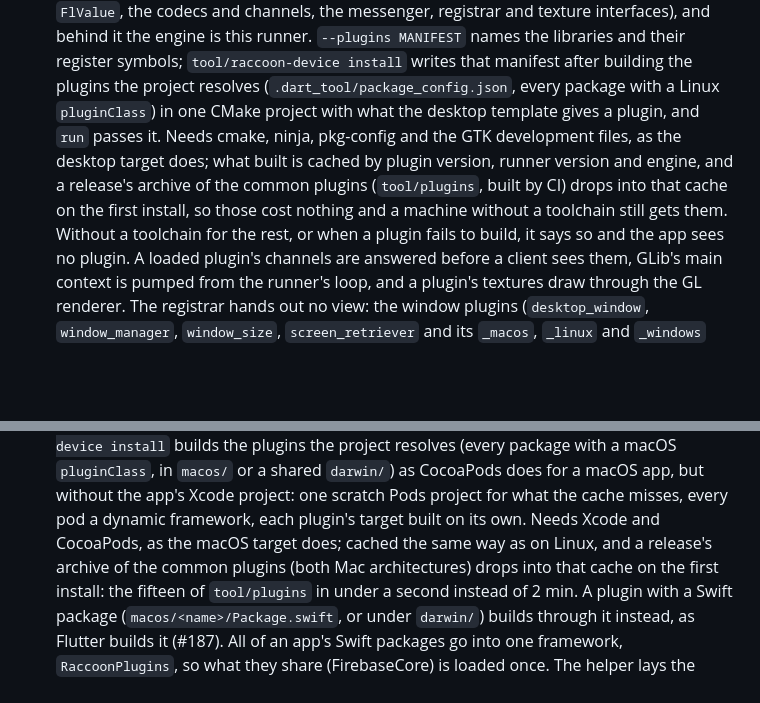
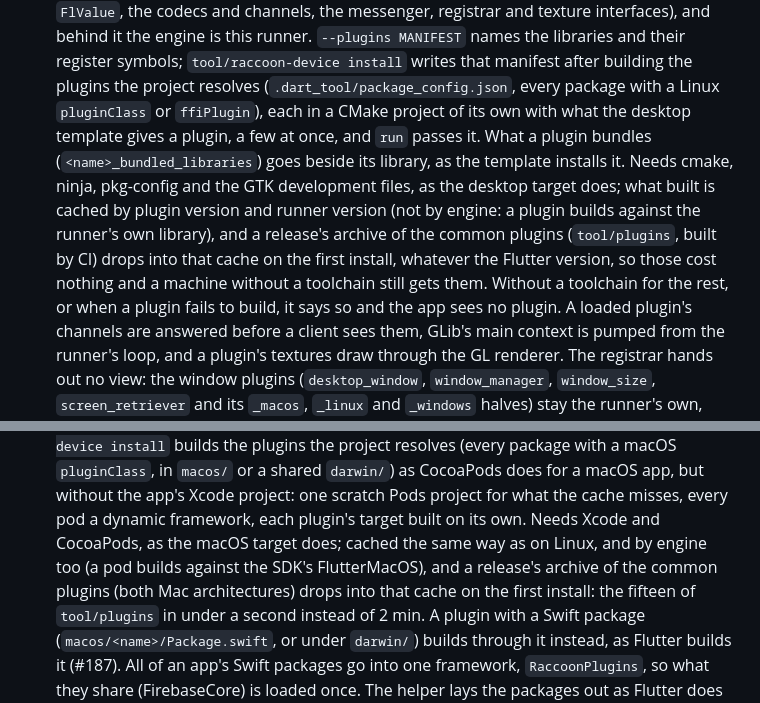
Before and after one commit to SoFluffyOS/raccoon, a Markdown page: native/raccoon_runner/README.md, 2 parts joined by grey strips. GitHub-like rendering; blank space fills up the shorter version.

Commit message:
docs(runner): Linux plugins build each on its own, cached across Flutter versions
Refs #246, #247, #248

```diff
--- a/native/raccoon_runner/README.md
+++ b/native/raccoon_runner/README.md
@@ -157,13 +157,17 @@ Lumide. Part of the [raccoon](https://github.com/SoFluffyOS/raccoon) repository
   libraries and their register symbols; `tool/raccoon-device install`
   writes that manifest after building the plugins the project resolves
   (`.dart_tool/package_config.json`, every package with a Linux
-  `pluginClass`) in one CMake project with what the desktop template gives
-  a plugin, and `run` passes it. Needs cmake, ninja, pkg-config and the
-  GTK development files, as the desktop target does; what built is cached
-  by plugin version, runner version and engine, and a release's archive of
-  the common plugins (`tool/plugins`, built by CI) drops into that cache
-  on the first install, so those cost nothing and a machine without a
-  toolchain still gets them. Without a toolchain for the rest, or when a
+  `pluginClass` or `ffiPlugin`), each in a CMake project of its own with
+  what the desktop template gives a plugin, a few at once, and `run`
+  passes it. What a plugin bundles (`<name>_bundled_libraries`) goes
+  beside its library, as the template installs it. Needs cmake, ninja,
+  pkg-config and the GTK development files, as the desktop target does;
+  what built is cached by plugin version and runner version (not by
+  engine: a plugin builds against the runner's own library), and a
+  release's archive of the common plugins (`tool/plugins`, built by CI)
+  drops into that cache on the first install, whatever the Flutter
+  version, so those cost nothing and a machine without a toolchain still
+  gets them. Without a toolchain for the rest, or when a
   plugin fails to build, it says so and the app sees no plugin. A
   loaded plugin's channels are answered before a client sees them, GLib's
   main context is pumped from the runner's loop, and a plugin's textures
@@ -186,7 +190,7 @@ Lumide. Part of the [raccoon](https://github.com/SoFluffyOS/raccoon) repository
   project: one scratch Pods project for what the cache misses, every pod
   a dynamic framework, each plugin's target built on its own. Needs Xcode
   and CocoaPods, as the macOS target does; cached the same way as on Linux,
-  and a release's archive of the common plugins (both Mac architectures)
+  and by engine too (a pod builds against the SDK's FlutterMacOS), and a release's archive of the common plugins (both Mac architectures)
   drops into that cache on the first install: the fifteen of `tool/plugins`
   in under a second instead of 2 min.
   A plugin with a Swift package (`macos/<name>/Package.swift`, or under
```
